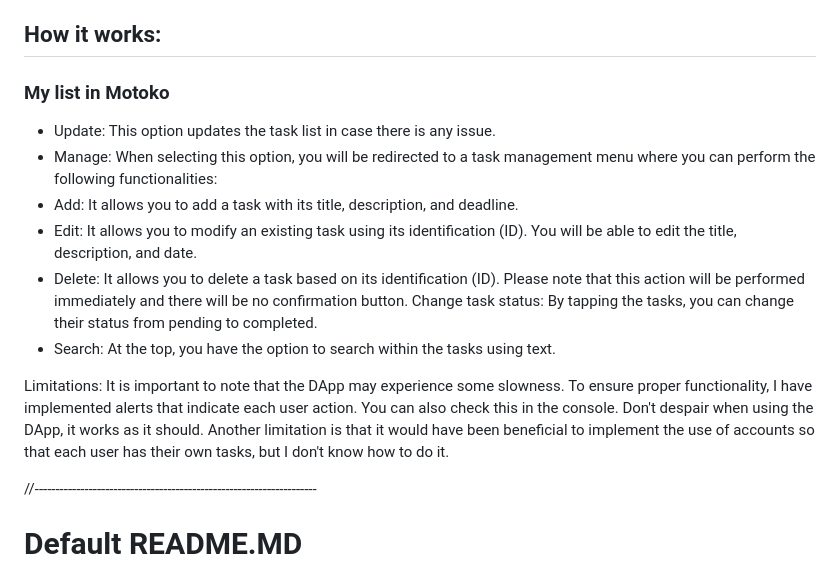
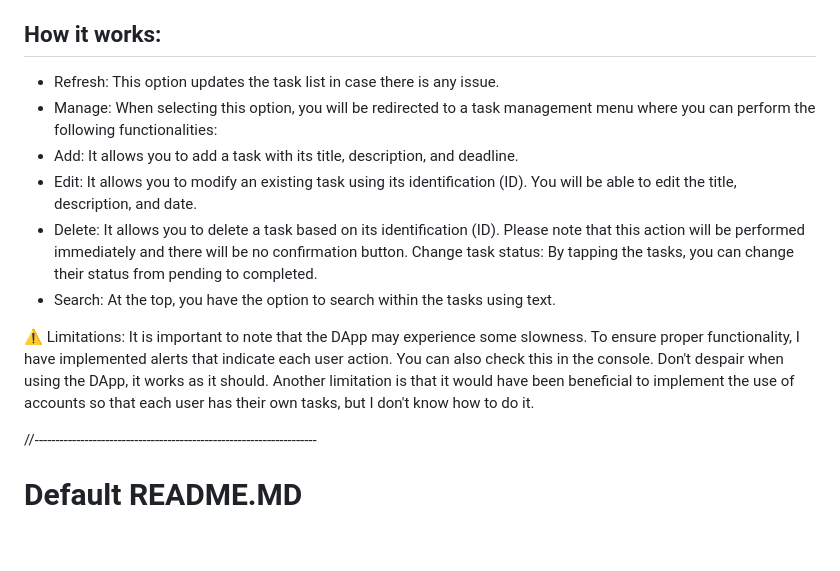
Before and after one commit to Adolfsan99/motokolistdapp, a Markdown page: README.md, the part around the change. GitHub-like rendering; blank space fills up the shorter version.

```diff
--- a/README.md
+++ b/README.md
@@ -9,9 +9,7 @@
 
 ## How it works:
 
-### My list in Motoko
-
-* Update: This option updates the task list in case there is any issue.
+* Refresh: This option updates the task list in case there is any issue.
 * Manage: When selecting this option, you will be redirected to a task management menu where you can perform the following functionalities:
 * Add: It allows you to add a task with its title, description, and deadline.
 * Edit: It allows you to modify an existing task using its identification (ID). You will be able to edit the title, description, and date.
@@ -19,7 +17,7 @@
 Change task status: By tapping the tasks, you can change their status from pending to completed.
 * Search: At the top, you have the option to search within the tasks using text.
 
-Limitations: It is important to note that the DApp may experience some slowness. To ensure proper functionality, I have implemented alerts that indicate each user action. You can also check this in the console. Don't despair when using the DApp, it works as it should. Another limitation is that it would have been beneficial to implement the use of accounts so that each user has their own tasks, but I don't know how to do it.
+⚠️ Limitations: It is important to note that the DApp may experience some slowness. To ensure proper functionality, I have implemented alerts that indicate each user action. You can also check this in the console. Don't despair when using the DApp, it works as it should. Another limitation is that it would have been beneficial to implement the use of accounts so that each user has their own tasks, but I don't know how to do it.
 
 //--------------------------------------------------------------------
 
```
